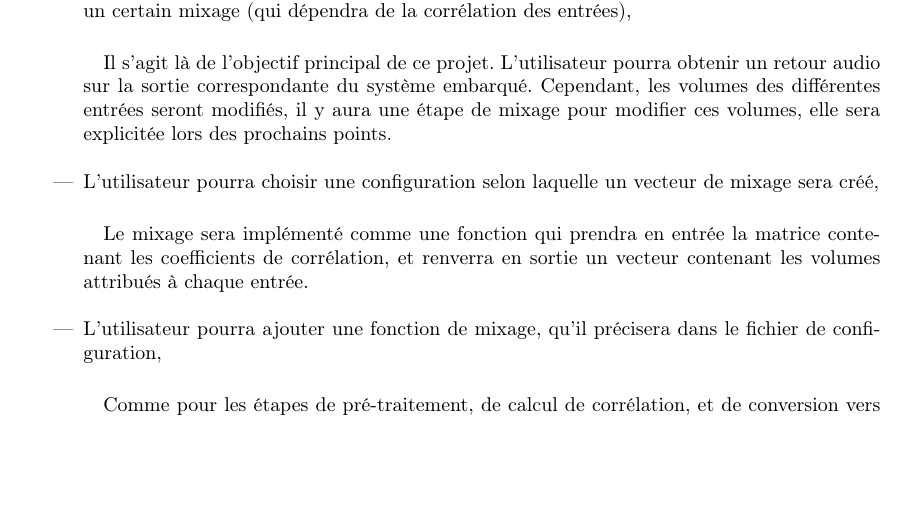
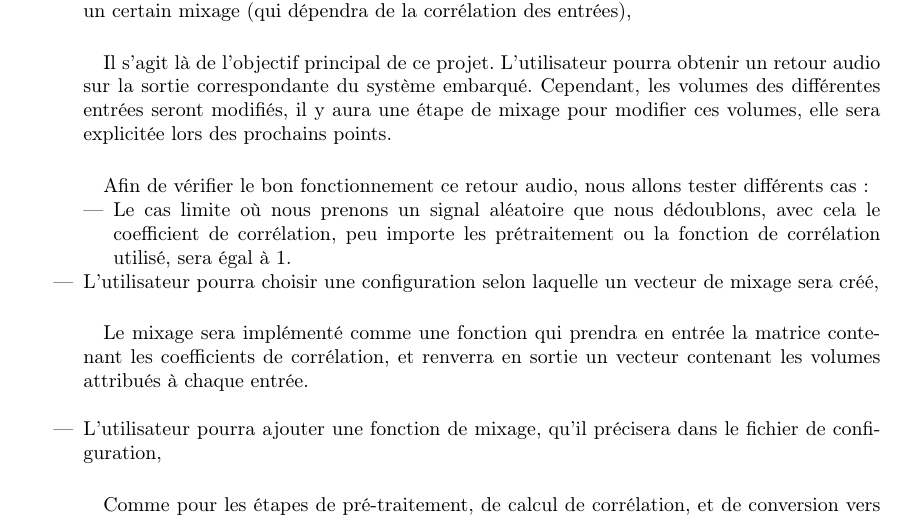
Before and after one commit to scrime-u-bordeaux/S8-PDP, a LaTeX document (analyse-besoins/analyse-besoins.tex): part of page 3 of 6, cut so that both start at the same text, the shorter picture padded with empty space. Compiled offline with pdfLaTeX.

Commit message:
zdbg,tdrgsb

```diff
--- a/analyse-besoins/analyse-besoins.tex
+++ b/analyse-besoins/analyse-besoins.tex
@@ -116,7 +116,16 @@ paramètres à renseigner ou à modifier sont les suivants:
        obtenir un retour audio sur la sortie correspondante du système embarqué.
        Cependant, les volumes des différentes entrées seront modifiés, il y
        aura une étape de mixage pour modifier ces volumes, elle sera explicitée
-       lors des prochains points.\\
+       lors des prochains points.
+       \paragraph{}
+       Afin de vérifier le bon fonctionnement ce retour audio, nous allons tester
+       différents cas :
+       \begin{itemize}
+        \item Le cas limite où nous prenons un signal aléatoire que nous dédoublons, avec
+              cela le coefficient de corrélation, peu importe les prétraitement ou la fonction de
+              corrélation utilisé, sera égal à 1.
+       \end{itemize}
+
 
  \item L'utilisateur pourra choisir une configuration selon laquelle un
        vecteur de mixage sera créé,
```
Also changed, not shown: analyse-besoins/analyse-besoins.pdf.
